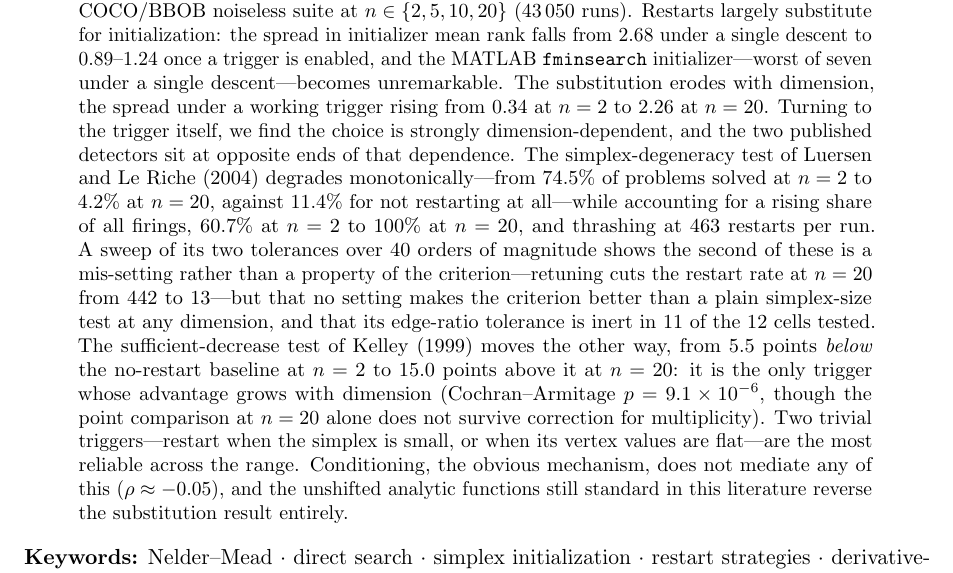
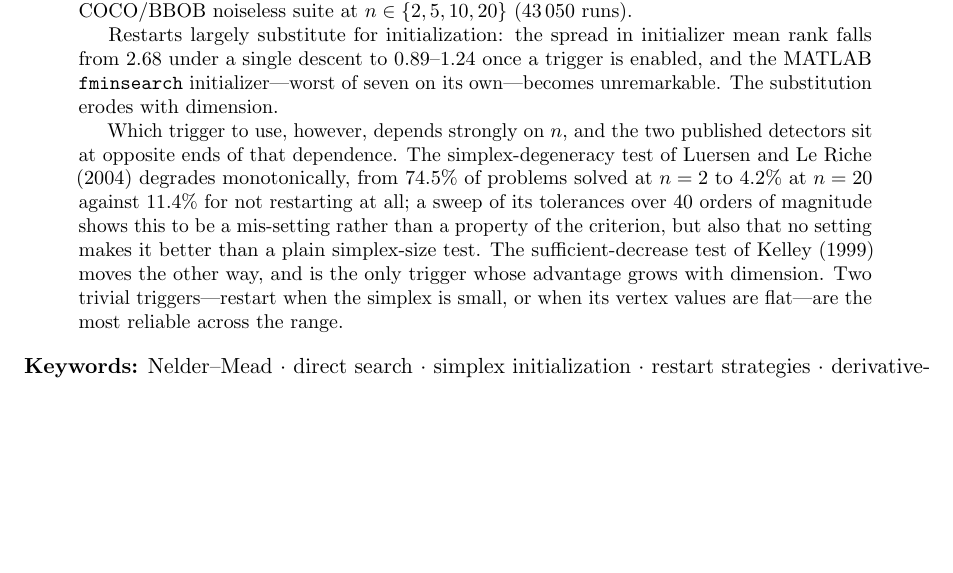
Before and after one commit to Mollinetti/nelder-mead-init-restart, a LaTeX paper (paper/init-restart-nm.tex): part of page 1 of 12, cut so that both start at the same text, the shorter picture padded with empty space. Compiled offline with pdfLaTeX.

Commit message:
Trim the abstract from 361 to 225 words
Optimization Letters is a short-format journal; the abstract had grown to
fill most of page 1 as findings accumulated. Keeps the two headline results
and the framing; the tolerance detail, the mediation null and the
analytic-suite caution are already stated in full in the body.

Co-Authored-By: Claude Opus 5 <noreply@anthropic.com>

```diff
--- a/paper/init-restart-nm.tex
+++ b/paper/init-restart-nm.tex
@@ -32,33 +32,23 @@ runtime by orders of magnitude, and that the effect survives Kelley's oriented
 restarts. That robustness check held the restart scheme fixed, so the
 interaction was never quantified. We cross seven initialization procedures with
 six restart triggers and two restart constructions on the COCO/BBOB noiseless
-suite at $n\in\{2,5,10,20\}$ ($43\,050$ runs). Restarts largely substitute for
-initialization: the spread in initializer mean rank falls from $2.68$ under a
-single descent to $0.89$--$1.24$ once a trigger is enabled, and the MATLAB
-\texttt{fminsearch} initializer---worst of seven under a single descent---becomes
-unremarkable. The substitution erodes with dimension, the spread under a working
-trigger rising from $0.34$ at $n=2$ to $2.26$ at $n=20$. Turning to the trigger
-itself, we find the choice is strongly dimension-dependent, and the two
-published detectors sit at opposite ends of that dependence. The
-simplex-degeneracy test of \citet{luersen2004} degrades monotonically---from
-$74.5\%$ of problems solved at $n=2$ to $4.2\%$ at $n=20$, against $11.4\%$ for
-not restarting at all---while accounting for a rising share of all firings,
-$60.7\%$ at $n=2$ to $100\%$ at $n=20$, and thrashing at $463$ restarts per run.
-A sweep of its two tolerances over $40$ orders of magnitude shows the second of
-these is a mis-setting rather than a property of the criterion---retuning cuts
-the restart rate at $n=20$ from $442$ to $13$---but that no setting makes the
-criterion better than a plain simplex-size test at any dimension, and that its
-edge-ratio tolerance is inert in $11$ of the $12$ cells tested.
-The sufficient-decrease test of \citet{kelley1999} moves the other way, from
-$5.5$ points \emph{below} the no-restart baseline at $n=2$ to $15.0$ points above
-it at $n=20$: it is the only trigger whose advantage grows with dimension
-(Cochran--Armitage $p=9.1\times10^{-6}$, though the point comparison at $n=20$
-alone does not survive correction for multiplicity). Two
-trivial triggers---restart when the simplex is small, or when its vertex values
-are flat---are the most reliable across the range. Conditioning, the obvious
-mechanism, does not mediate any of this ($\rho\approx-0.05$), and the unshifted
-analytic functions still standard in this literature reverse the substitution
-result entirely.
+suite at $n\in\{2,5,10,20\}$ ($43\,050$ runs).
+
+Restarts largely substitute for initialization: the spread in initializer mean
+rank falls from $2.68$ under a single descent to $0.89$--$1.24$ once a trigger is
+enabled, and the MATLAB \texttt{fminsearch} initializer---worst of seven on its
+own---becomes unremarkable. The substitution erodes with dimension.
+
+Which trigger to use, however, depends strongly on $n$, and the two published
+detectors sit at opposite ends of that dependence. The simplex-degeneracy test of
+\citet{luersen2004} degrades monotonically, from $74.5\%$ of problems solved at
+$n=2$ to $4.2\%$ at $n=20$ against $11.4\%$ for not restarting at all; a sweep of
+its tolerances over $40$ orders of magnitude shows this to be a mis-setting
+rather than a property of the criterion, but also that no setting makes it better
+than a plain simplex-size test. The sufficient-decrease test of \citet{kelley1999}
+moves the other way, and is the only trigger whose advantage grows with
+dimension. Two trivial triggers---restart when the simplex is small, or when its
+vertex values are flat---are the most reliable across the range.
 \end{abstract}
 
 \noindent\textbf{Keywords:} Nelder--Mead $\cdot$ direct search $\cdot$ simplex
```
Also changed, not shown: paper/init-restart-nm.pdf.
